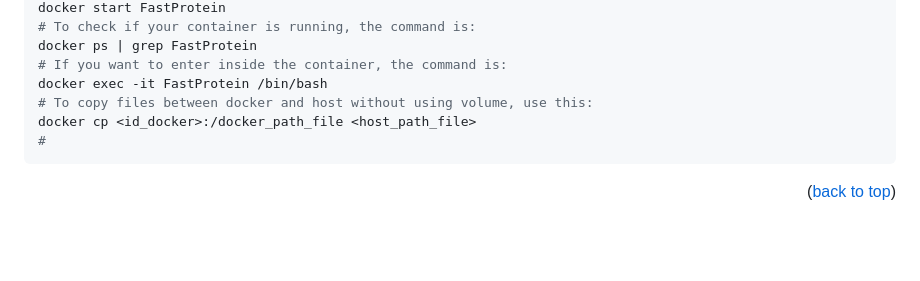
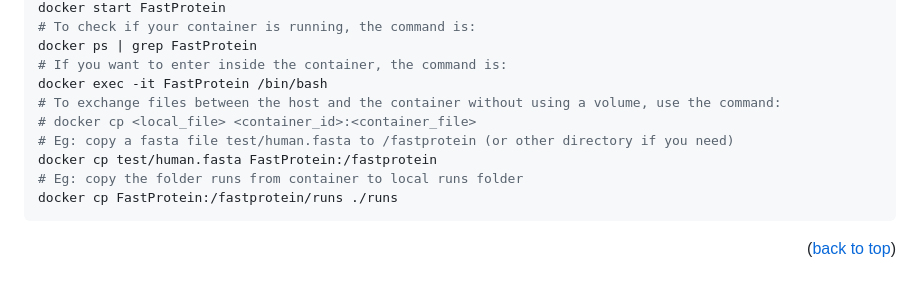
Before and after one commit to bioinformatics-ufsc/FastProtein, a Markdown page: README.md, the part around one of its changes. Drawn GitHub-style; blank space fills up the shorter version.

````diff
--- a/README.md
+++ b/README.md
@@ -163,10 +191,13 @@ If you have questions, suggestions or difficulties regarding the pipeline, pleas
    docker ps | grep FastProtein
    # If you want to enter inside the container, the command is:
    docker exec -it FastProtein /bin/bash
-   # To copy files between docker and host without using volume, use this:
-   docker cp <id_docker>:/docker_path_file <host_path_file>
-   #
-   ```
+  # To exchange files between the host and the container without using a volume, use the command:
+  # docker cp <local_file> <container_id>:<container_file>
+  # Eg: copy a fasta file test/human.fasta to /fastprotein (or other directory if you need)
+  docker cp test/human.fasta FastProtein:/fastprotein
+  # Eg: copy the folder runs from container to local runs folder
+  docker cp FastProtein:/fastprotein/runs ./runs
+```
 
 <p align="right">(<a href="#readme-top">back to top</a>)</p>
 
````
Also changed, not shown: other parts of README.md (+31 -2 lines).
